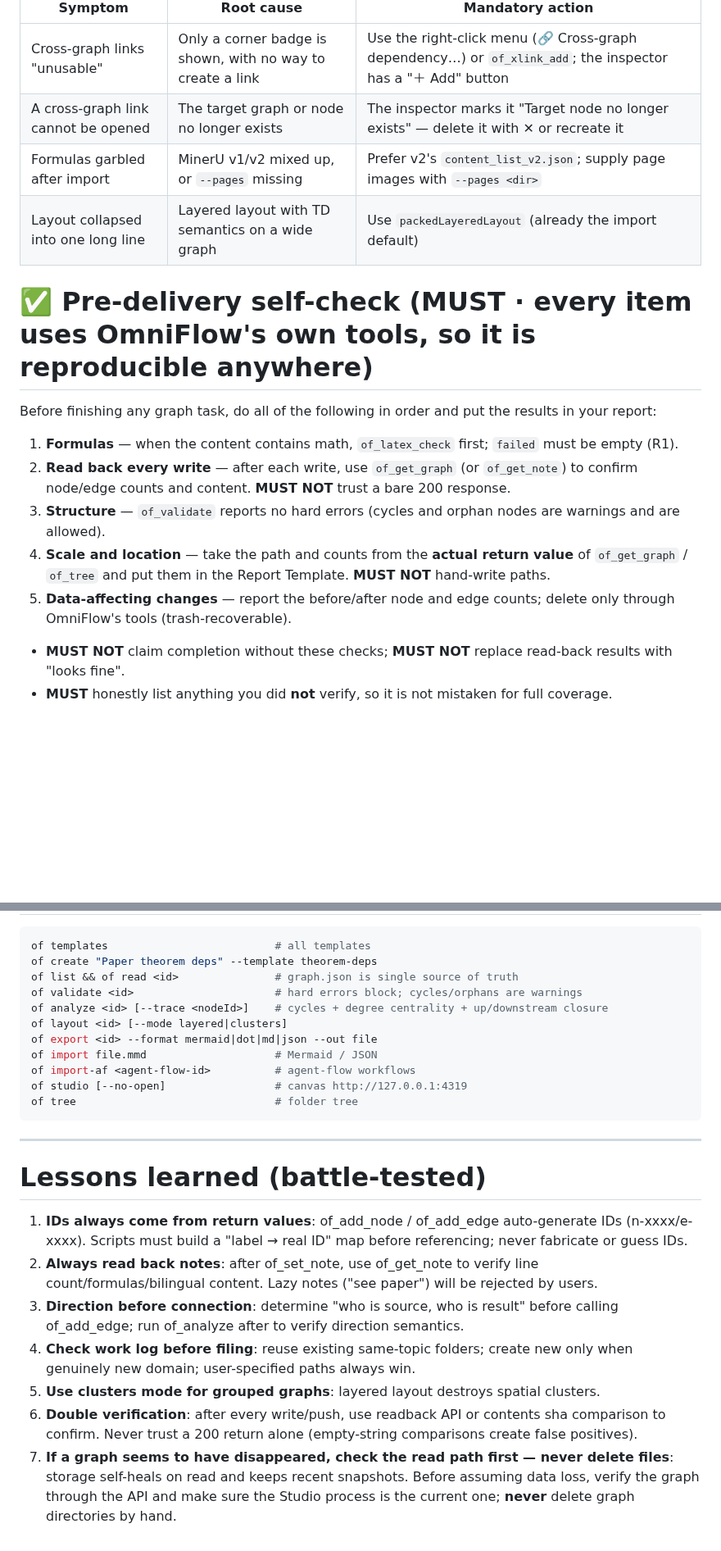
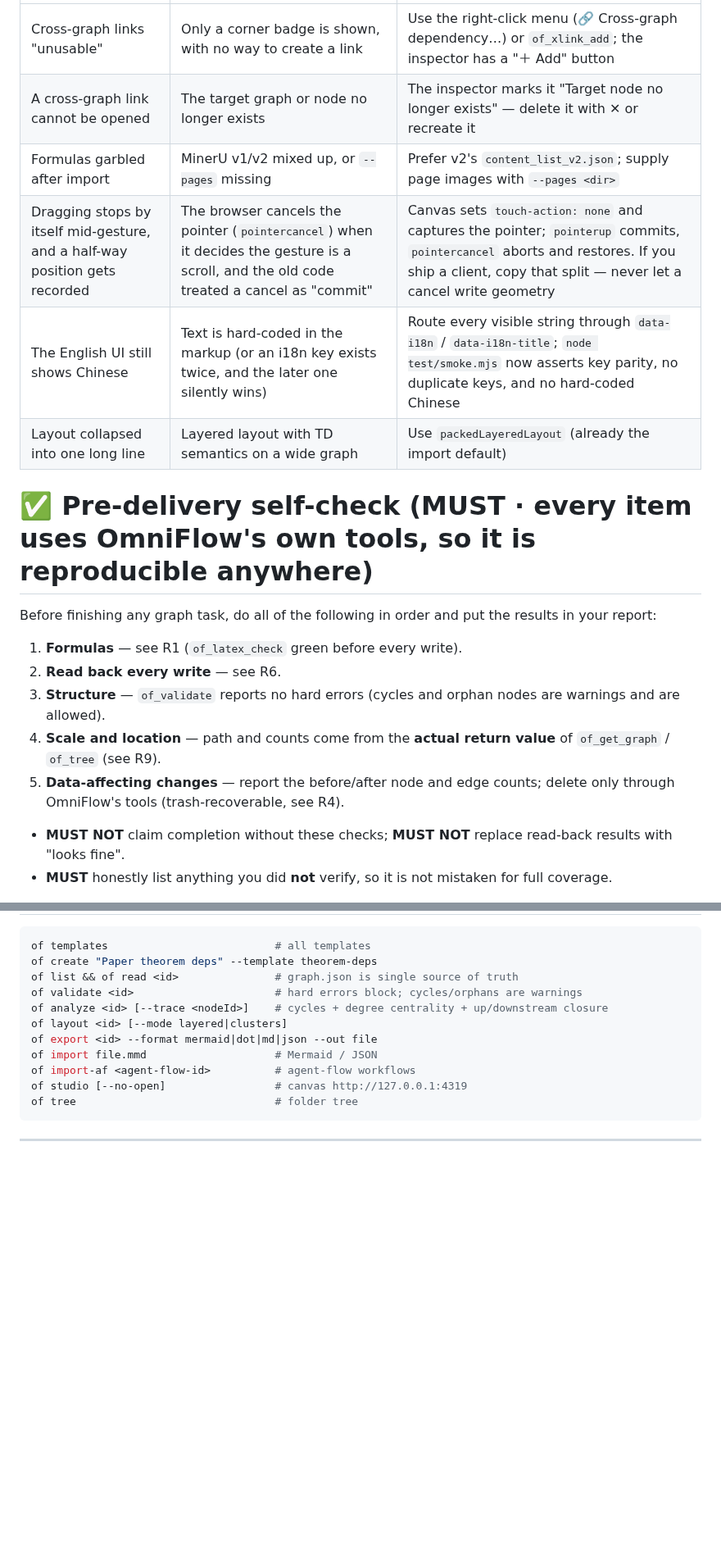
Before and after one commit to kanghelyu/omni-flow, a Markdown page: skills/omni-flow/SKILL.md, 2 parts joined by grey strips. Shown at 82% size. Rendered like a GitHub page; blank space fills up the shorter version.

```diff
--- a/skills/omni-flow/SKILL.md
+++ b/skills/omni-flow/SKILL.md
@@ -532,17 +556,19 @@ Produces a **single self-contained HTML file** (≈0.6–0.8 MB): fully offline
 | Cross-graph links "unusable" | Only a corner badge is shown, with no way to create a link | Use the right-click menu (🔗 Cross-graph dependency…) or `of_xlink_add`; the inspector has a "＋ Add" button |
 | A cross-graph link cannot be opened | The target graph or node no longer exists | The inspector marks it "Target node no longer exists" — delete it with ✕ or recreate it |
 | Formulas garbled after import | MinerU v1/v2 mixed up, or `--pages` missing | Prefer v2's `content_list_v2.json`; supply page images with `--pages <dir>` |
+| Dragging stops by itself mid-gesture, and a half-way position gets recorded | The browser cancels the pointer (`pointercancel`) when it decides the gesture is a scroll, and the old code treated a cancel as "commit" | Canvas sets `touch-action: none` and captures the pointer; `pointerup` commits, `pointercancel` aborts and restores. If you ship a client, copy that split — never let a cancel write geometry |
+| The English UI still shows Chinese | Text is hard-coded in the markup (or an i18n key exists twice, and the later one silently wins) | Route every visible string through `data-i18n` / `data-i18n-title`; `node test/smoke.mjs` now asserts key parity, no duplicate keys, and no hard-coded Chinese |
 | Layout collapsed into one long line | Layered layout with TD semantics on a wide graph | Use `packedLayeredLayout` (already the import default) |
 
 # ✅ Pre-delivery self-check (MUST · every item uses OmniFlow's own tools, so it is reproducible anywhere)
 
 Before finishing any graph task, do all of the following in order and put the results in your report:
 
-1. **Formulas** — when the content contains math, `of_latex_check` first; `failed` must be empty (R1).
-2. **Read back every write** — after each write, use `of_get_graph` (or `of_get_note`) to confirm node/edge counts and content. **MUST NOT** trust a bare 200 response.
+1. **Formulas** — see R1 (`of_latex_check` green before every write).
+2. **Read back every write** — see R6.
 3. **Structure** — `of_validate` reports no hard errors (cycles and orphan nodes are warnings and are allowed).
-4. **Scale and location** — take the path and counts from the **actual return value** of `of_get_graph` / `of_tree` and put them in the Report Template. **MUST NOT** hand-write paths.
-5. **Data-affecting changes** — report the before/after node and edge counts; delete only through OmniFlow's tools (trash-recoverable).
+4. **Scale and location** — path and counts come from the **actual return value** of `of_get_graph` / `of_tree` (see R9).
+5. **Data-affecting changes** — report the before/after node and edge counts; delete only through OmniFlow's tools (trash-recoverable, see R4).
 
 - **MUST NOT** claim completion without these checks; **MUST NOT** replace read-back results with "looks fine".
 - **MUST** honestly list anything you did **not** verify, so it is not mistaken for full coverage.
@@ -580,13 +606,3 @@ of tree                               # folder tree
 
 
 ---
-
-# Lessons learned (battle-tested)
-
-1. **IDs always come from return values**: of_add_node / of_add_edge auto-generate IDs (n-xxxx/e-xxxx). Scripts must build a "label → real ID" map before referencing; never fabricate or guess IDs.
-2. **Always read back notes**: after of_set_note, use of_get_note to verify line count/formulas/bilingual content. Lazy notes ("see paper") will be rejected by users.
-3. **Direction before connection**: determine "who is source, who is result" before calling of_add_edge; run of_analyze after to verify direction semantics.
-4. **Check work log before filing**: reuse existing same-topic folders; create new only when genuinely new domain; user-specified paths always win.
-5. **Use clusters mode for grouped graphs**: layered layout destroys spatial clusters.
-6. **Double verification**: after every write/push, use readback API or contents sha comparison to confirm. Never trust a 200 return alone (empty-string comparisons create false positives).
-7. **If a graph seems to have disappeared, check the read path first — never delete files**: storage self-heals on read and keeps recent snapshots. Before assuming data loss, verify the graph through the API and make sure the Studio process is the current one; **never** delete graph directories by hand.
```
Also changed, not shown: other parts of skills/omni-flow/SKILL.md (+42 -18 lines).
